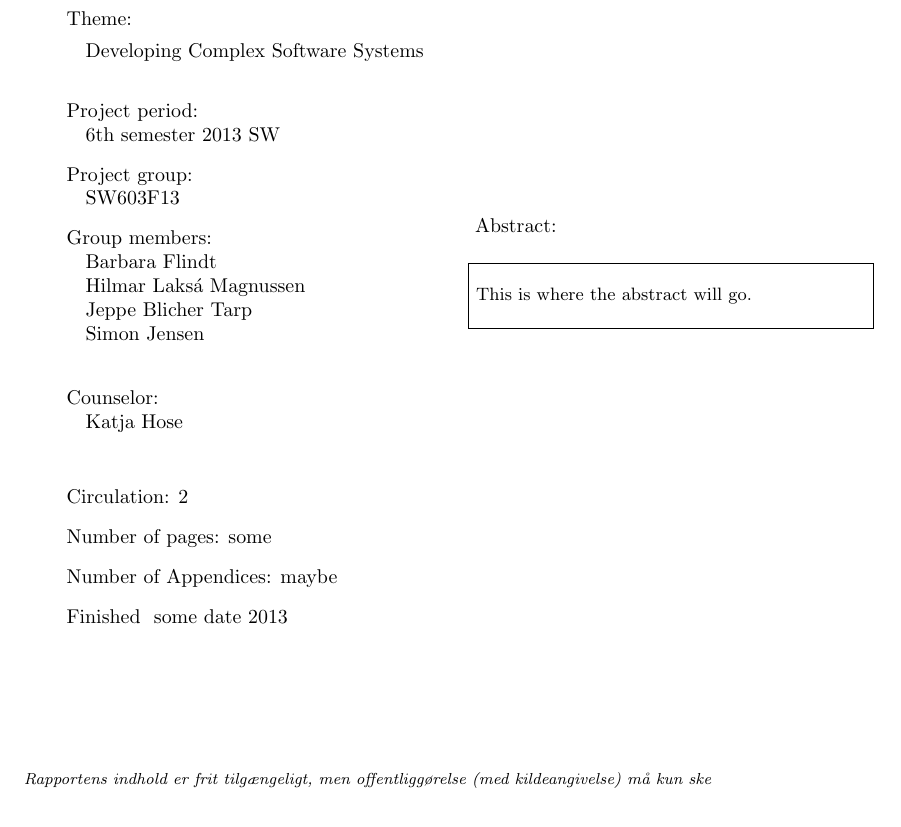
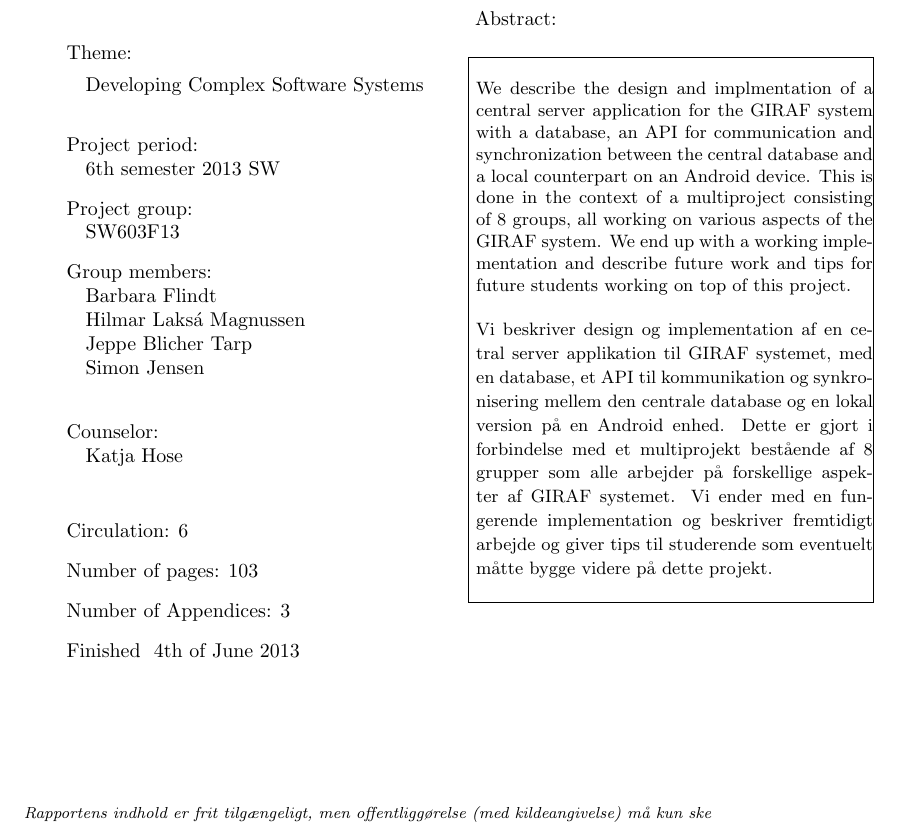
Before and after one commit to Ezphares/giraf_database, a LaTeX thesis (report/master.tex, which reads report/tex/abstract.tex, report/tex/titlepage.tex): part of page 3 of 101, cut so that both start at the same text. Compiled offline with pdfLaTeX.

Commit message:
DONE DONE DONNNNE

```diff
--- a/report/tex/abstract.tex
+++ b/report/tex/abstract.tex
@@ -1 +1,5 @@
-This is where the abstract will go.
+We describe the design and implmentation of a central server application for the GIRAF system with a database, an API for communication and synchronization between the central database and a local counterpart on an Android device. This is done in the context of a multiproject consisting of 8 groups, all working on various aspects of the GIRAF system. We end up with a working implementation and describe future work and tips for future students working on top of this project.
+
+\vspace{10px}
+
+Vi beskriver design og implementation af en cetral server applikation til GIRAF systemet, med en database, et API til kommunikation og synkronisering mellem den centrale database og en lokal version på en Android enhed. Dette er gjort i forbindelse med et multiprojekt bestående af 8 grupper som alle arbejder på forskellige aspekter af GIRAF systemet. Vi ender med en fungerende implementation og beskriver fremtidigt arbejde og giver tips til studerende som eventuelt måtte bygge videre på dette projekt.
--- a/report/tex/titlepage.tex
+++ b/report/tex/titlepage.tex
@@ -60,10 +60,10 @@ Simon Jensen\\
 \end{description}
 }
 \begin{description}
-\item { Circulation: 2 }
-\item { Number of pages: some }
-\item { Number of Appendices: maybe}
-\item { Finished } some date 2013
+\item { Circulation: 6 }
+\item { Number of pages: 103 }
+\item { Number of Appendices: 3}
+\item { Finished } 4th of June 2013
 \end{description}
 \vfill } &
 \parbox{7cm}{
```
Also changed, not shown: report/tex/frontpage.tex (+1 -1 lines).
